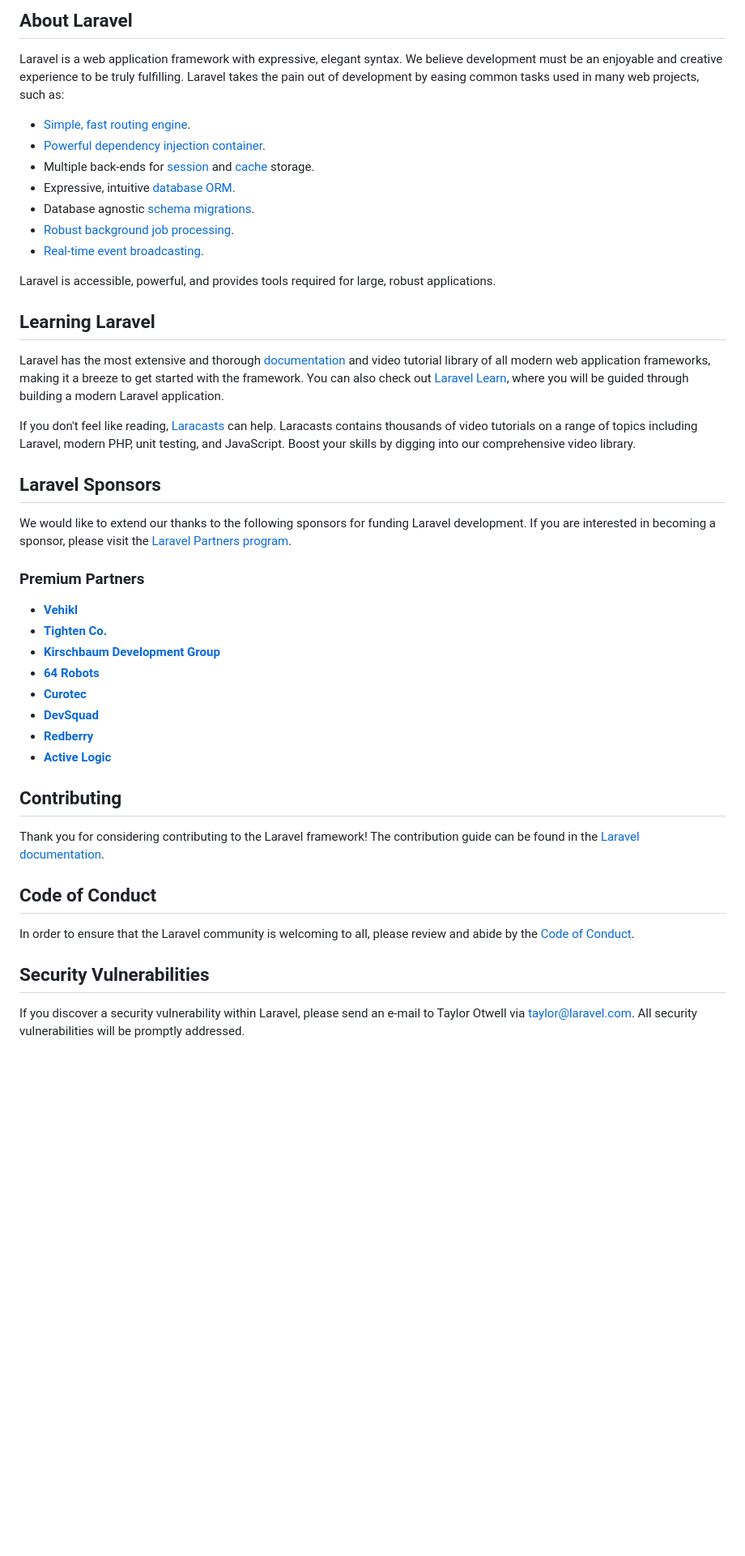
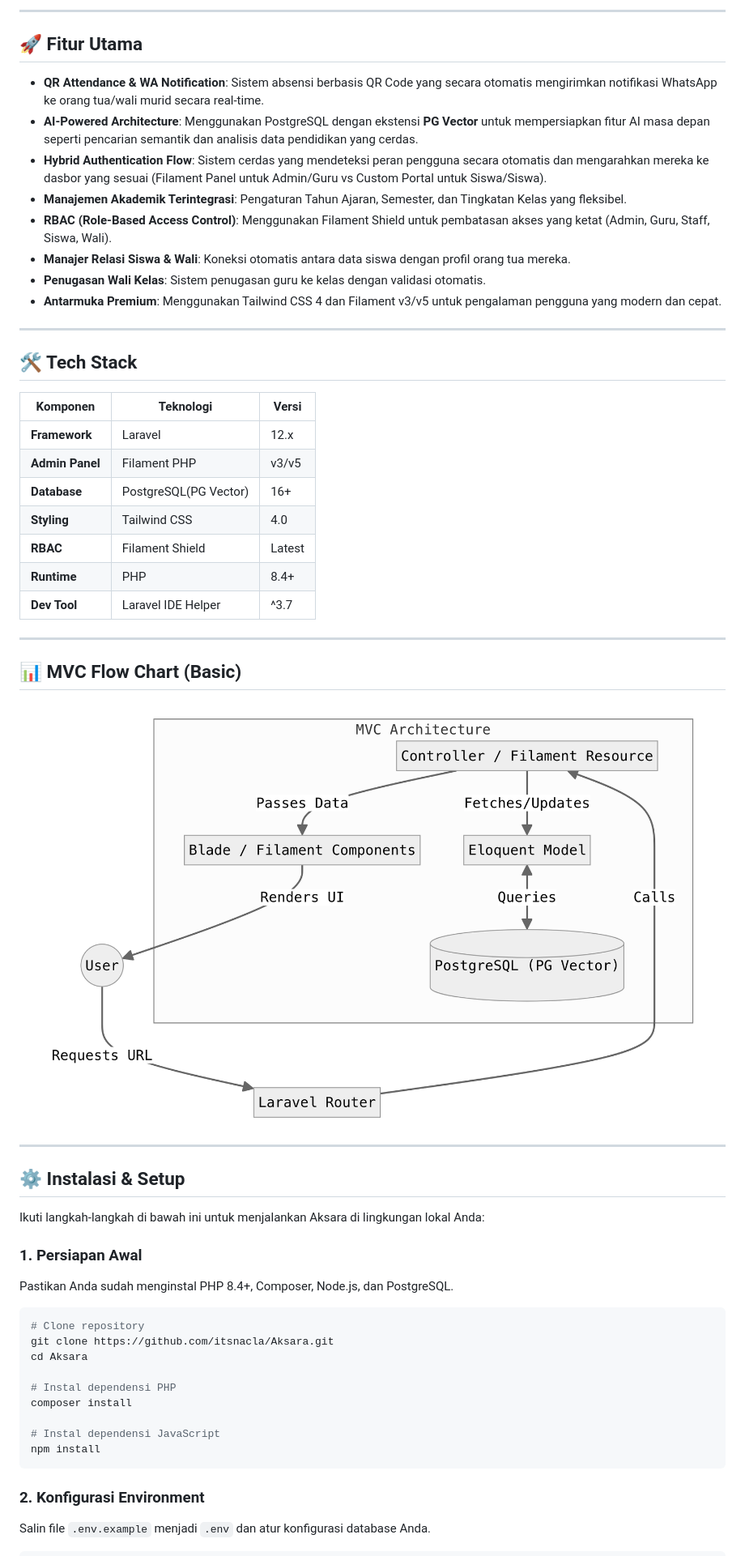
Before and after one commit to itsnacla/aksara, a Markdown page: README.md, the part around the change printed below. Shown: that part at 81% size. GitHub-like rendering; pictures changed too: image.png (added); blank space fills up the shorter version.

Commit message:
docs: replace default Laravel README with AKSARA project documentation and architecture diagram

````diff
--- a/README.md
+++ b/README.md
@@ -9,48 +4,58 @@
 
-## About Laravel
+---
 
-Laravel is a web application framework with expressive, elegant syntax. We believe development must be an enjoyable and creative experience to be truly fulfilling. Laravel takes the pain out of development by easing common tasks used in many web projects, such as:
+## 🚀 Fitur Utama
 
-- [Simple, fast routing engine](https://laravel.com/docs/routing).
-- [Powerful dependency injection container](https://laravel.com/docs/container).
-- Multiple back-ends for [session](https://laravel.com/docs/session) and [cache](https://laravel.com/docs/cache) storage.
-- Expressive, intuitive [database ORM](https://laravel.com/docs/eloquent).
-- Database agnostic [schema migrations](https://laravel.com/docs/migrations).
-- [Robust background job processing](https://laravel.com/docs/queues).
-- [Real-time event broadcasting](https://laravel.com/docs/broadcasting).
+-   **QR Attendance & WA Notification**: Sistem absensi berbasis QR Code yang secara otomatis mengirimkan notifikasi WhatsApp ke orang tua/wali murid secara real-time.
+-   **AI-Powered Architecture**: Menggunakan PostgreSQL dengan ekstensi **PG Vector** untuk mempersiapkan fitur AI masa depan seperti pencarian semantik dan analisis data pendidikan yang cerdas.
+-   **Hybrid Authentication Flow**: Sistem cerdas yang mendeteksi peran pengguna secara otomatis dan mengarahkan mereka ke dasbor yang sesuai (Filament Panel untuk Admin/Guru vs Custom Portal untuk Siswa/Siswa).
+-   **Manajemen Akademik Terintegrasi**: Pengaturan Tahun Ajaran, Semester, dan Tingkatan Kelas yang fleksibel.
+-   **RBAC (Role-Based Access Control)**: Menggunakan Filament Shield untuk pembatasan akses yang ketat (Admin, Guru, Staff, Siswa, Wali).
+-   **Manajer Relasi Siswa & Wali**: Koneksi otomatis antara data siswa dengan profil orang tua mereka.
+-   **Penugasan Wali Kelas**: Sistem penugasan guru ke kelas dengan validasi otomatis.
+-   **Antarmuka Premium**: Menggunakan Tailwind CSS 4 dan Filament v3/v5 untuk pengalaman pengguna yang modern dan cepat.
 
-Laravel is accessible, powerful, and provides tools required for large, robust applications.
+---
 
-## Learning Laravel
+## 🛠️ Tech Stack
 
-Laravel has the most extensive and thorough [documentation](https://laravel.com/docs) and video tutorial library of all modern web application frameworks, making it a breeze to get started with the framework. You can also check out [Laravel Learn](https://laravel.com/learn), where you will be guided through building a modern Laravel application.
+| Komponen            | Teknologi              | Versi    |
+| ------------------- | ---------------------- | -------- |
+| **Framework**       | Laravel                | 12.x     |
+| **Admin Panel**     | Filament PHP           | v3/v5    |
+| **Database**        | PostgreSQL(PG Vector)  | 16+      |
+| **Styling**         | Tailwind CSS           | 4.0      |
+| **RBAC**            | Filament Shield        | Latest   |
+| **Runtime**         | PHP                    | 8.4+     |
+| **Dev Tool**        | Laravel IDE Helper     | ^3.7     |
 
-If you don't feel like reading, [Laracasts](https://laracasts.com) can help. Laracasts contains thousands of video tutorials on a range of topics including Laravel, modern PHP, unit testing, and JavaScript. Boost your skills by digging into our comprehensive video library.
+---
 
-## Laravel Sponsors
+## 📊 MVC Flow Chart (Basic)
 
-We would like to extend our thanks to the following sponsors for funding Laravel development. If you are interested in becoming a sponsor, please visit the [Laravel Partners program](https://partners.laravel.com).
+![flowchat simple v1](image.png)
 
-### Premium Partners
+---
 
-- **[Vehikl](https://vehikl.com)**
-- **[Tighten Co.](https://tighten.co)**
-- **[Kirschbaum Development Group](https://kirschbaumdevelopment.com)**
-- **[64 Robots](https://64robots.com)**
-- **[Curotec](https://www.curotec.com/services/technologies/laravel)**
-- **[DevSquad](https://devsquad.com/hire-laravel-developers)**
-- **[Redberry](https://redberry.international/laravel-development)**
-- **[Active Logic](https://activelogic.com)**
+## ⚙️ Instalasi & Setup
 
-## Contributing
+Ikuti langkah-langkah di bawah ini untuk menjalankan Aksara di lingkungan lokal Anda:
 
-Thank you for considering contributing to the Laravel framework! The contribution guide can be found in the [Laravel documentation](https://laravel.com/docs/contributions).
+### 1. Persiapan Awal
+Pastikan Anda sudah menginstal PHP 8.4+, Composer, Node.js, dan PostgreSQL.
 
-## Code of Conduct
+```bash
+# Clone repository
+git clone https://github.com/itsnacla/Aksara.git
+cd Aksara
 
-In order to ensure that the Laravel community is welcoming to all, please review and abide by the [Code of Conduct](https://laravel.com/docs/contributions#code-of-conduct).
+# Instal dependensi PHP
+composer install
 
-## Security Vulnerabilities
+# Instal dependensi JavaScript
+npm install
+```
 
-If you discover a security vulnerability within Laravel, please send an e-mail to Taylor Otwell via [taylor@laravel.com](mailto:taylor@laravel.com). All security vulnerabilities will be promptly addressed.
+### 2. Konfigurasi Environment
+Salin file `.env.example` menjadi `.env` dan atur konfigurasi database Anda.
 
````
Also changed, not shown: other parts of README.md (+51 -14 lines).
